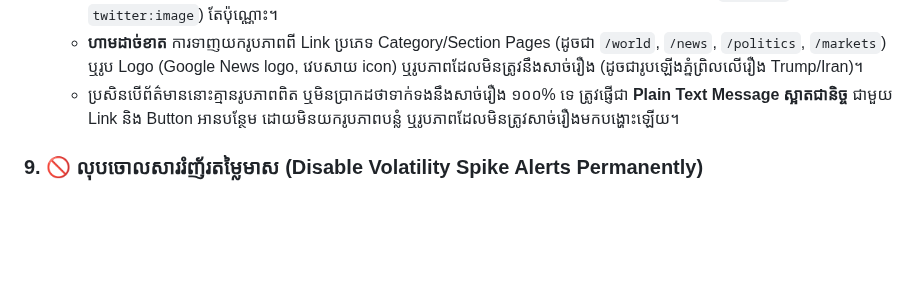
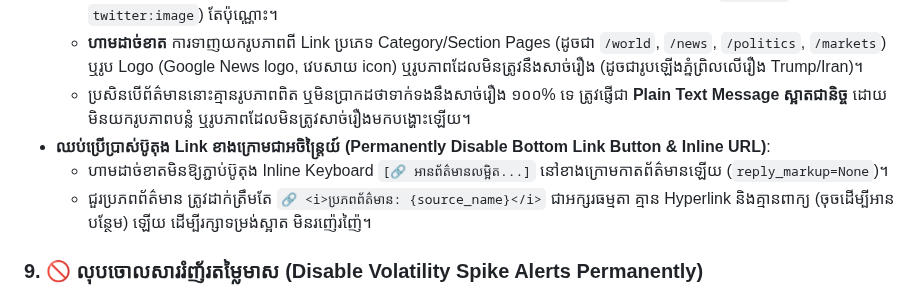
Before and after one commit to ynkkxxz-max/xauusd-news-bot, a Markdown page: GEMINI.md, the part around the change. Drawn GitHub-style; blank space fills up the shorter version.

Commit message:
fix: permanently disable bottom link button and url in GEMINI.md

```diff
--- a/GEMINI.md
+++ b/GEMINI.md
@@ -91,7 +91,10 @@ This repository is governed by the 5 Golden Principles established by the system
 - **រូបភាពពិតប្រាកដ ១០០% ពីអត្ថបទ (Genuine Article Image Only — Zero Mismatch)**:
   - រូបភាពដែលត្រូវភ្ជាប់មកជាមួយ ត្រូវតែជារូបភាពពិតប្រាកដដែលទាញចេញផ្ទាល់ពី Article នៃសារព័ត៌មាននោះ (`og:image` / `twitter:image`) តែប៉ុណ្ណោះ។
   - **ហាមដាច់ខាត** ការទាញយករូបភាពពី Link ប្រភេទ Category/Section Pages (ដូចជា `/world`, `/news`, `/politics`, `/markets`) ឬរូប Logo (Google News logo, វេបសាយ icon) ឬរូបភាពដែលមិនត្រូវនឹងសាច់រឿង (ដូចជារូបឡើងភ្នំព្រិលលើរឿង Trump/Iran)។
-  - ប្រសិនបើព័ត៌មាននោះគ្មានរូបភាពពិត ឬមិនប្រាកដថាទាក់ទងនឹងសាច់រឿង ១០០% ទេ ត្រូវផ្ញើជា **Plain Text Message ស្អាតជានិច្ច** ជាមួយ Link និង Button អានបន្ថែម ដោយមិនយករូបភាពបន្លំ ឬរូបភាពដែលមិនត្រូវសាច់រឿងមកបង្ហោះឡើយ។
+  - ប្រសិនបើព័ត៌មាននោះគ្មានរូបភាពពិត ឬមិនប្រាកដថាទាក់ទងនឹងសាច់រឿង ១០០% ទេ ត្រូវផ្ញើជា **Plain Text Message ស្អាតជានិច្ច** ដោយមិនយករូបភាពបន្លំ ឬរូបភាពដែលមិនត្រូវសាច់រឿងមកបង្ហោះឡើយ។
+- **ឈប់ប្រើប្រាស់ប៊ូតុង Link ខាងក្រោមជាអចិន្ត្រៃយ៍ (Permanently Disable Bottom Link Button & Inline URL)**:
+  - ហាមដាច់ខាតមិនឱ្យភ្ជាប់ប៊ូតុង Inline Keyboard `[🔗 អានព័ត៌មានលម្អិត...]` នៅខាងក្រោមកាតព័ត៌មានឡើយ (`reply_markup=None`)។
+  - ជួរប្រភពព័ត៌មាន ត្រូវដាក់ត្រឹមតែ `🔗 <i>ប្រភពព័ត៌មាន: {source_name}</i>` ជាអក្សរធម្មតា គ្មាន Hyperlink និងគ្មានពាក្យ (ចុចដើម្បីអានបន្ថែម) ឡើយ ដើម្បីរក្សាទម្រង់ស្អាត មិនរញ៉េរញ៉ៃ។
 
 ### 9. 🚫 លុបចោលសាររំញ័រតម្លៃមាស (Disable Volatility Spike Alerts Permanently)
 - មិនត្រូវផ្ញើសារប្រភេទ `🚨 XAUUSD VOLATILITY ALERT — បម្រែបម្រួលតម្លៃមាសខុសប្រក្រតី` (Bullish Spike / Flash Dump) ចូល Channel/Group ឡើយ។
```
